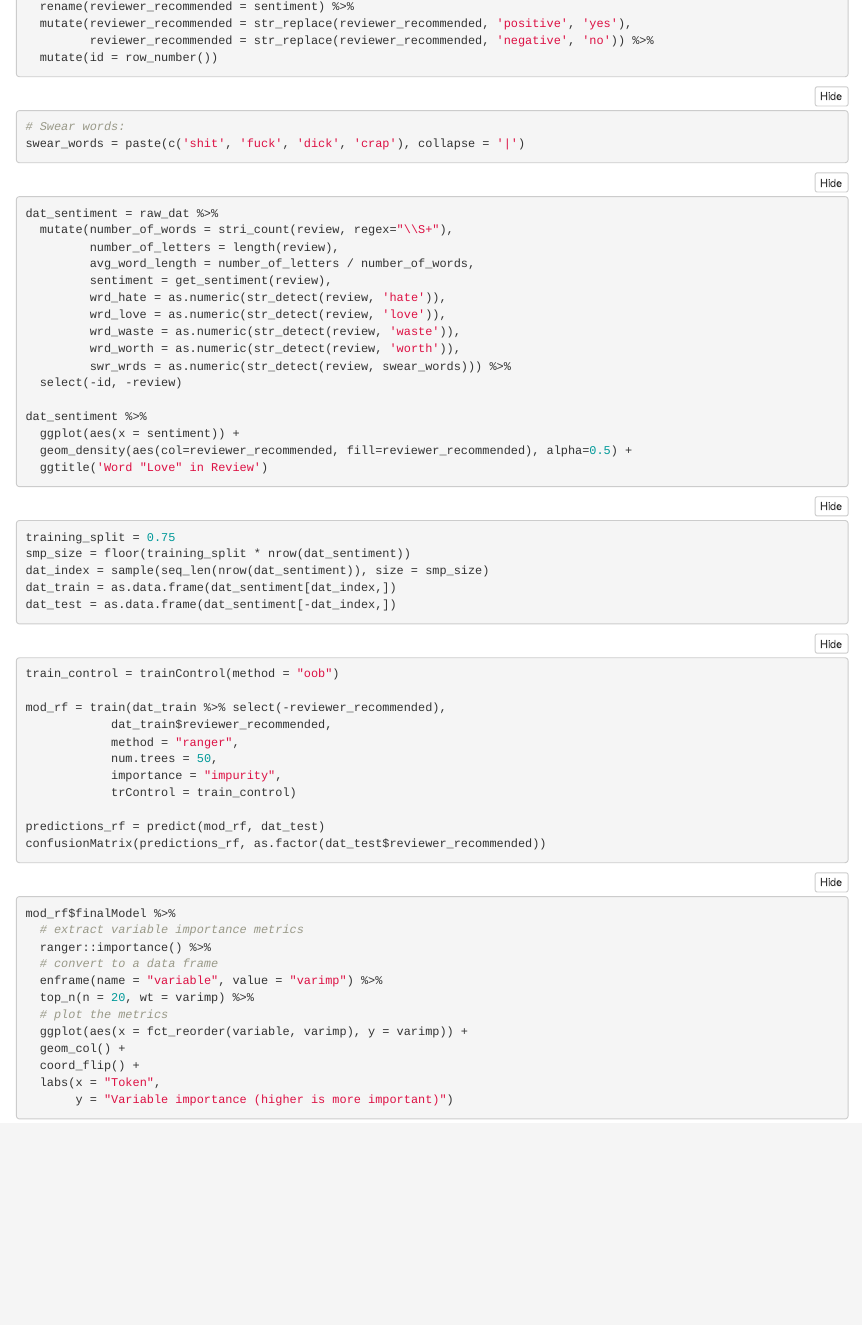
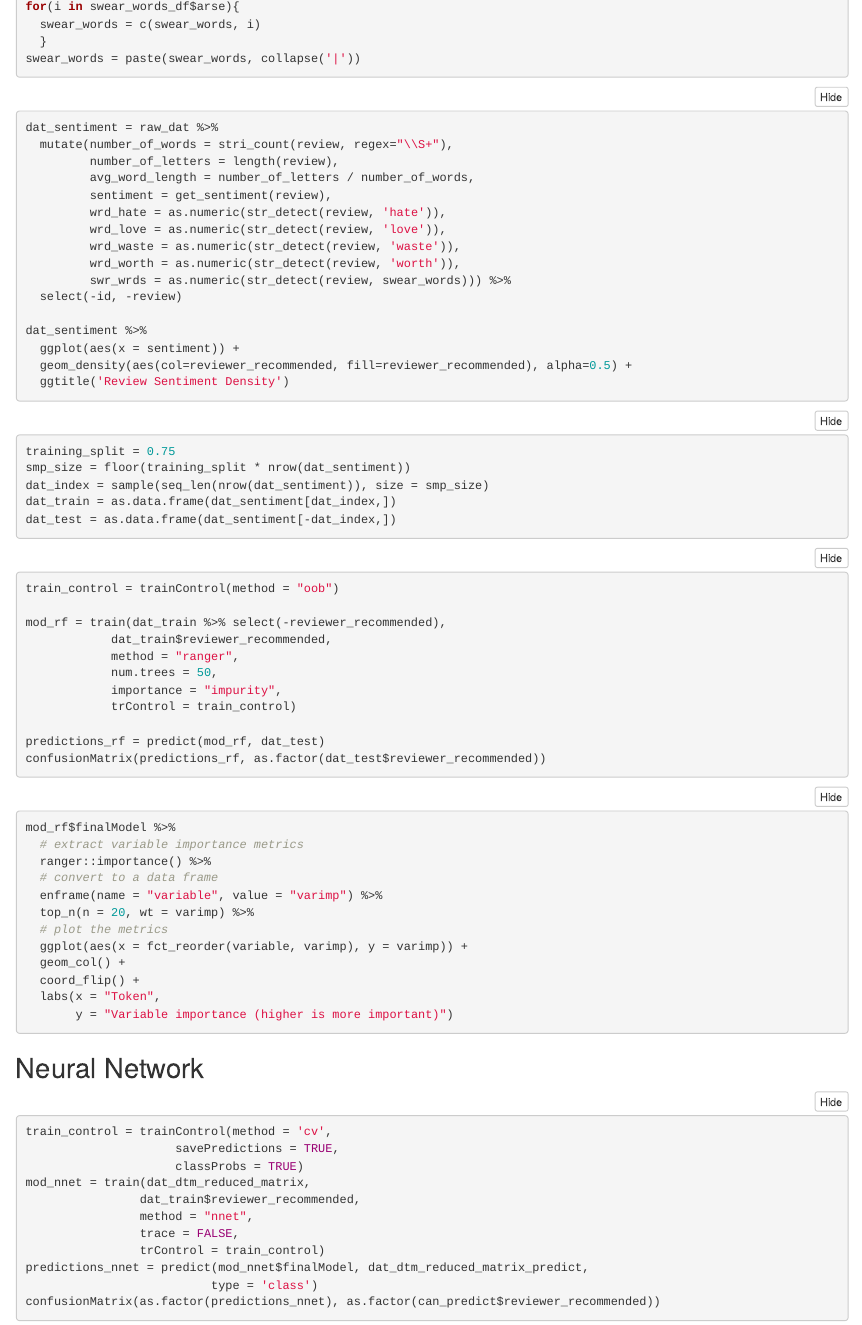
Before and after one commit to tjanko13/Data-Science-Certificate-Capstone, an R Markdown document (Capstone-Continued.Rmd): the page in a window 1100 px wide, from 240 px down before the commit and from 500 px down after it. Rendered offline with R 4.5, knitr and Pandoc, with nearby package versions; the code is not run, so its results and figures are left out; folded parts are opened.

Commit message:
Fix typo

````diff
--- a/Capstone-Continued.Rmd
+++ b/Capstone-Continued.Rmd
@@ -4,7 +4,7 @@ author: "Scott Stoltzman"
 date: "7/30/2019"
 output:
   html_document:
-    code_folding: "hide"
+    code_folding: "show"
 ---
 
 ```{r setup, include=FALSE, warning=FALSE, message=FALSE}
@@ -30,9 +32,15 @@ raw_dat = read_csv('https://foco-ds-portal-files.s3.amazonaws.com/IMDB+Dataset.c
   mutate(id = row_number())
 ```
 
+#
 ```{r}
 # Swear words:
-swear_words = paste(c('shit', 'fuck', 'dick', 'crap'), collapse = '|')
+swear_words_df = read_csv('SwearWords.csv')
+swear_words = c()
+for(i in swear_words_df$arse){
+  swear_words = c(swear_words, i)
+  }
+swear_words = paste(swear_words, collapse('|'))
 ```
 
 
@@ -52,7 +60,7 @@ dat_sentiment = raw_dat %>%
 dat_sentiment %>%
   ggplot(aes(x = sentiment)) +
   geom_density(aes(col=reviewer_recommended, fill=reviewer_recommended), alpha=0.5) +
-  ggtitle('Word "Love" in Review')
+  ggtitle('Review Sentiment Density')
 ```
 
 ```{r}
@@ -91,3 +99,18 @@ mod_rf$finalModel %>%
   labs(x = "Token",
        y = "Variable importance (higher is more important)")
 ```
+
+
+## Neural Network
+```{r, message=FALSE}
+train_control = trainControl(method = 'cv',
+                     savePredictions = TRUE,
+                     classProbs = TRUE)
+mod_nnet = train(dat_dtm_reduced_matrix,
+                dat_train$reviewer_recommended,
+                method = "nnet",
+                trace = FALSE,
+                trControl = train_control)
+predictions_nnet = predict(mod_nnet$finalModel, dat_dtm_reduced_matrix_predict,
+                          type = 'class')
+confusionMatrix(as.factor(predictions_nnet), as.factor(can_predict$reviewer_recommended))
````
Also changed, not shown: Capstone-Continued.Rmd (2 more changed lines).
